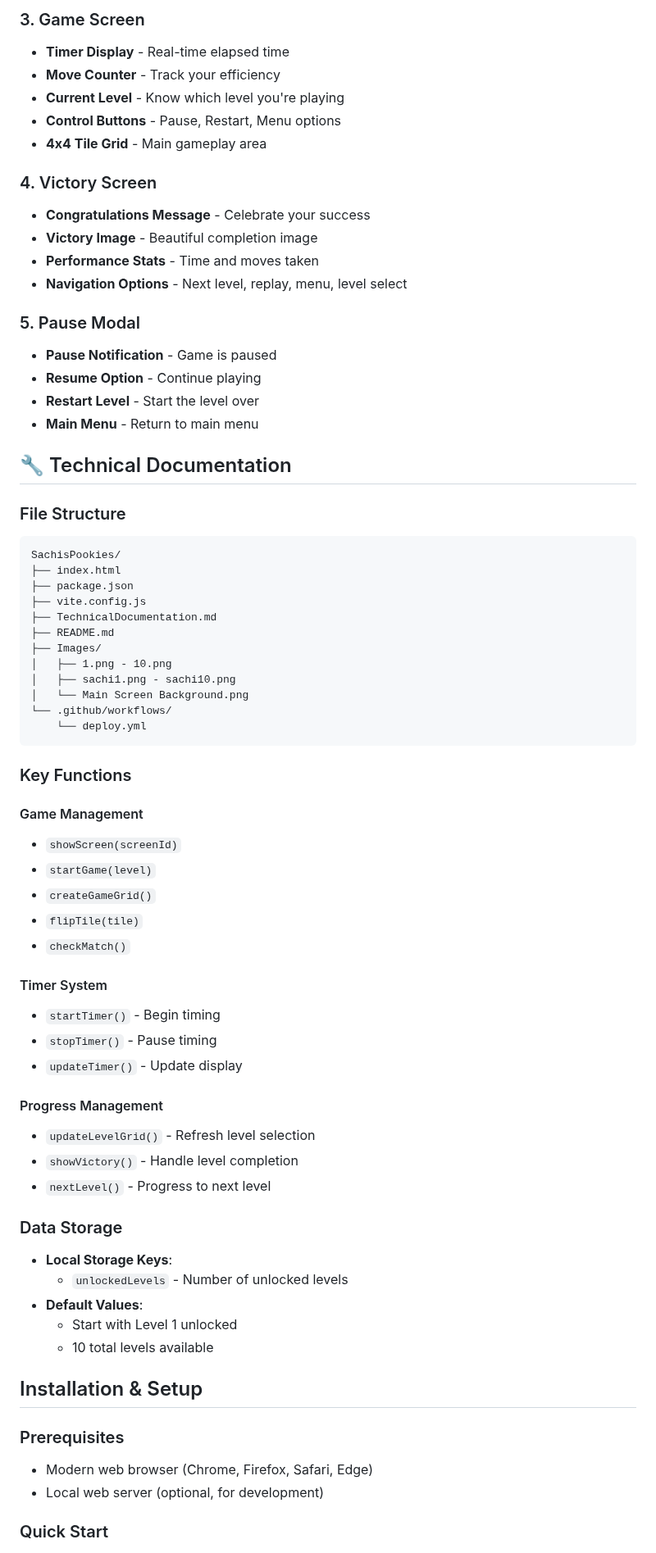
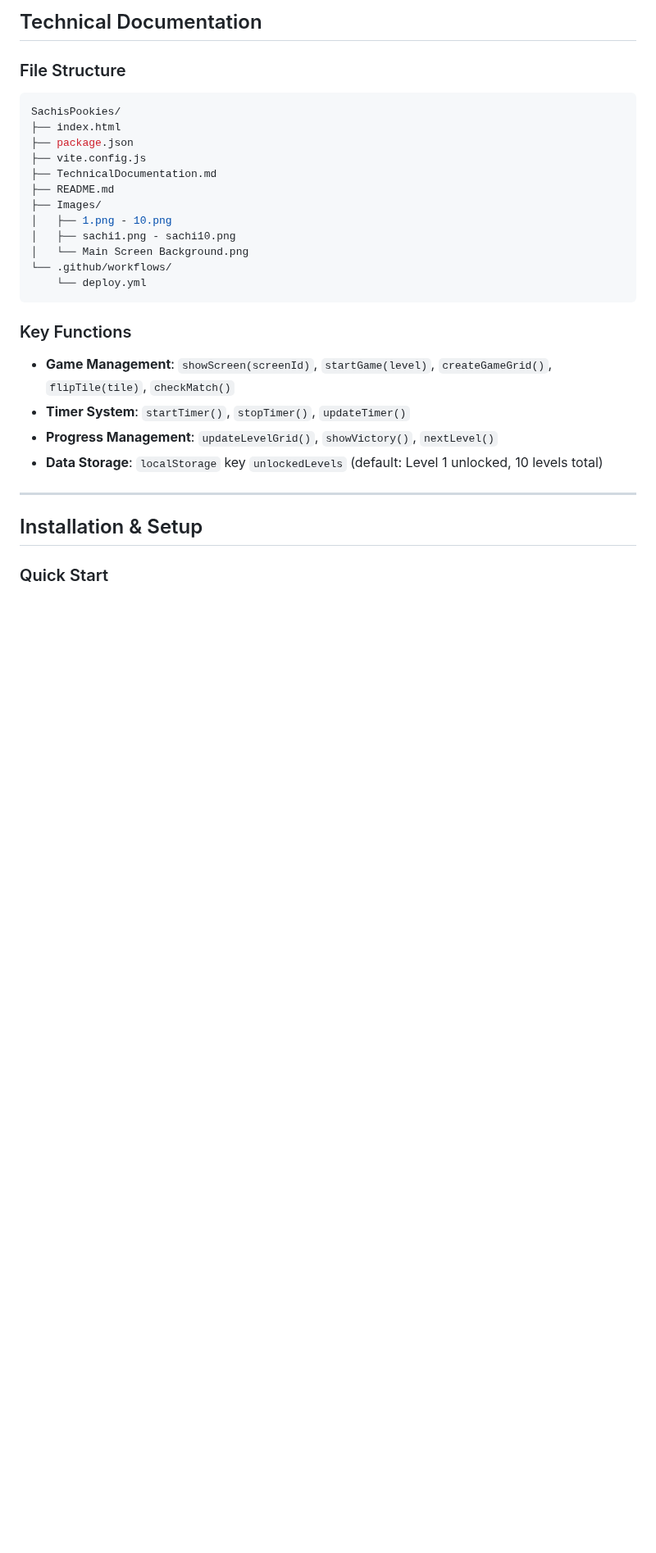
Before and after one commit to Jimmyu2foru18/SachisPookies, a Markdown page: README.md, the part around one of its changes. Shown at 82% size. Drawn GitHub-style; blank space fills up the shorter version.

````diff
--- a/README.md
+++ b/README.md
@@ -105,27 +89,9 @@ Match all pairs of images by flipping tiles to reveal the hidden pictures and co
 
-### 3. Game Screen
-- **Timer Display** - Real-time elapsed time
-- **Move Counter** - Track your efficiency
-- **Current Level** - Know which level you're playing
-- **Control Buttons** - Pause, Restart, Menu options
-- **4x4 Tile Grid** - Main gameplay area
-
-### 4. Victory Screen
-- **Congratulations Message** - Celebrate your success
-- **Victory Image** - Beautiful completion image
-- **Performance Stats** - Time and moves taken
-- **Navigation Options** - Next level, replay, menu, level select
-
-### 5. Pause Modal
-- **Pause Notification** - Game is paused
-- **Resume Option** - Continue playing
-- **Restart Level** - Start the level over
-- **Main Menu** - Return to main menu
-
-## 🔧 Technical Documentation
+## Technical Documentation
 
 ### File Structure
-```
+
+~~~bash
 SachisPookies/
 ├── index.html
 ├── package.json
@@ -138,38 +104,17 @@ SachisPookies/
 │   └── Main Screen Background.png
 └── .github/workflows/
     └── deploy.yml
-```
+~~~
 
 ### Key Functions
 
-#### Game Management
-- `showScreen(screenId)`
-- `startGame(level)`
-- `createGameGrid()`
-- `flipTile(tile)`
-- `checkMatch()`
+- **Game Management**: `showScreen(screenId)`, `startGame(level)`, `createGameGrid()`, `flipTile(tile)`, `checkMatch()`
+- **Timer System**: `startTimer()`, `stopTimer()`, `updateTimer()`
+- **Progress Management**: `updateLevelGrid()`, `showVictory()`, `nextLevel()`
+- **Data Storage**: `localStorage` key `unlockedLevels` (default: Level 1 unlocked, 10 levels total)
 
-#### Timer System
-- `startTimer()` - Begin timing
-- `stopTimer()` - Pause timing
-- `updateTimer()` - Update display
-
-#### Progress Management
-- `updateLevelGrid()` - Refresh level selection
-- `showVictory()` - Handle level completion
-- `nextLevel()` - Progress to next level
-
-### Data Storage
-- **Local Storage Keys**:
-  - `unlockedLevels` - Number of unlocked levels
-- **Default Values**:
-  - Start with Level 1 unlocked
-  - 10 total levels available
+---
 
 ## Installation & Setup
 
-### Prerequisites
-- Modern web browser (Chrome, Firefox, Safari, Edge)
-- Local web server (optional, for development)
-
 ### Quick Start
````
Also changed, not shown: other parts of README.md (+85 -151 lines).
